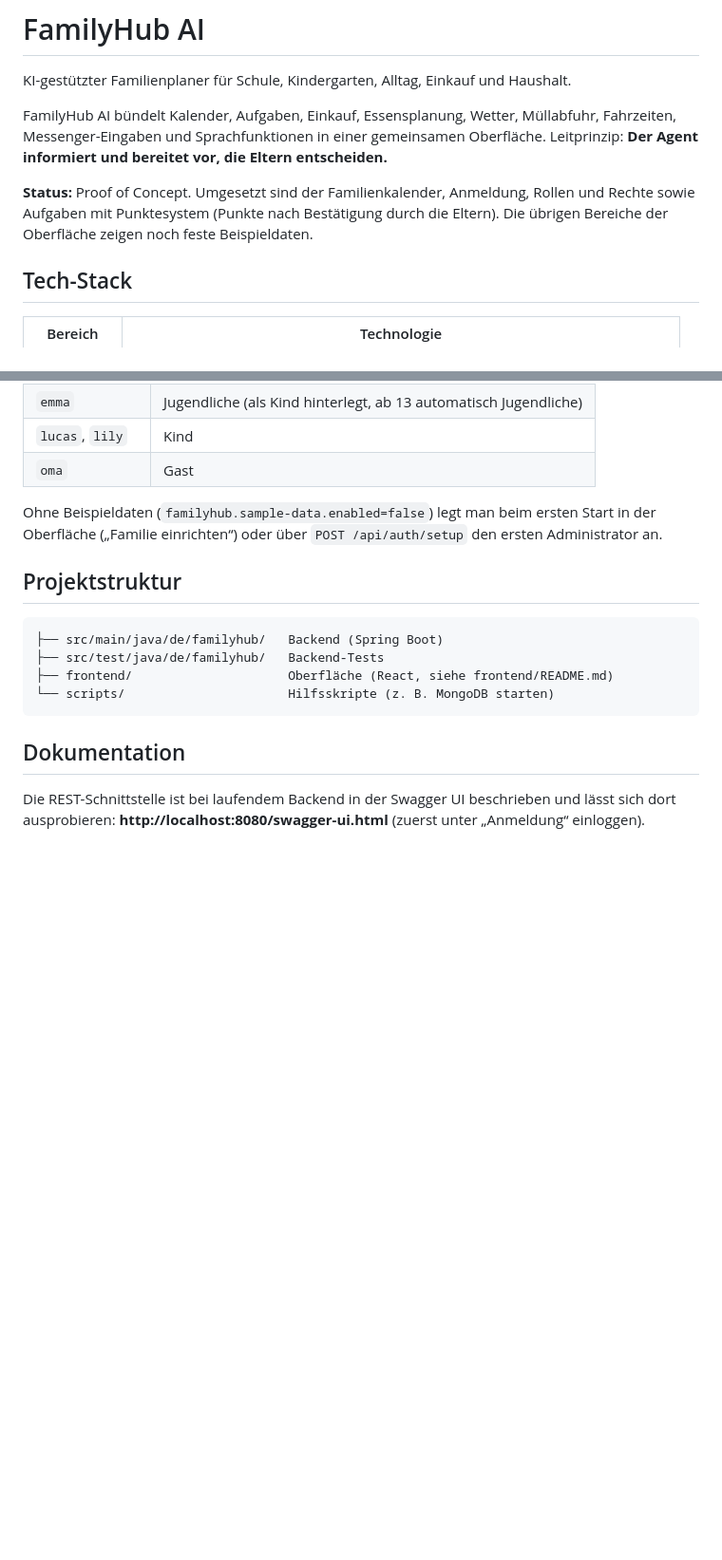
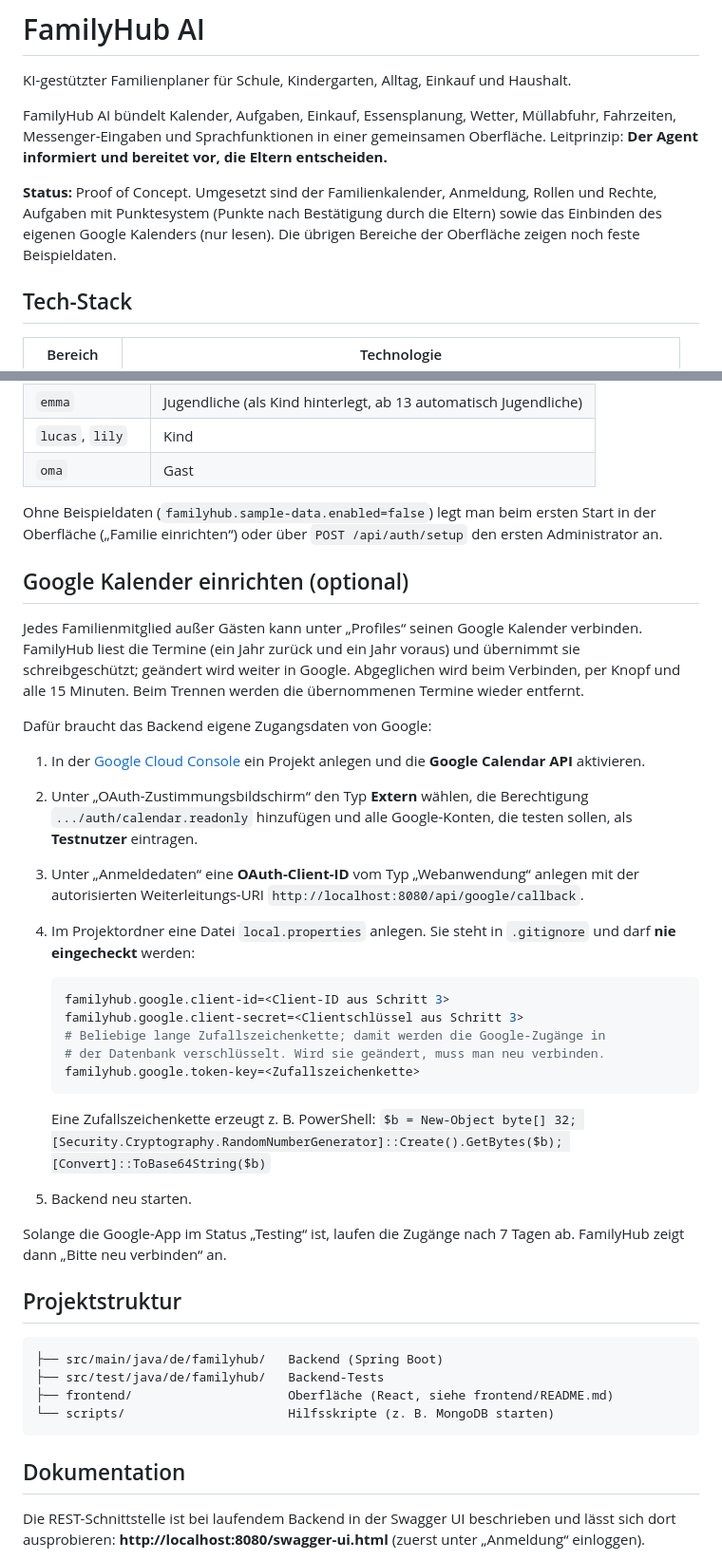
Before and after one commit to JNeugaertner/Family-Hub, a Markdown page: README.md, 2 parts joined by grey strips. Shown at 95% size. Drawn GitHub-style; blank space fills up the shorter version.

Commit message:
Google Kalender einrichten dokumentieren (Google Kalender, Phase 4)
Co-Authored-By: Claude Opus 5.5 <noreply@anthropic.com>

````diff
--- a/README.md
+++ b/README.md
@@ -8,9 +8,9 @@ gemeinsamen Oberfläche. Leitprinzip: **Der Agent informiert und bereitet vor,
 die Eltern entscheiden.**
 
 **Status:** Proof of Concept. Umgesetzt sind der Familienkalender, Anmeldung,
-Rollen und Rechte sowie Aufgaben mit Punktesystem (Punkte nach Bestätigung
-durch die Eltern). Die übrigen Bereiche der Oberfläche zeigen noch feste
-Beispieldaten.
+Rollen und Rechte, Aufgaben mit Punktesystem (Punkte nach Bestätigung
+durch die Eltern) sowie das Einbinden des eigenen Google Kalenders (nur lesen).
+Die übrigen Bereiche der Oberfläche zeigen noch feste Beispieldaten.
 
 ## Tech-Stack
 
@@ -65,6 +65,42 @@ Ohne Beispieldaten (`familyhub.sample-data.enabled=false`) legt man beim ersten
 Start in der Oberfläche („Familie einrichten“) oder über `POST /api/auth/setup`
 den ersten Administrator an.
 
+## Google Kalender einrichten (optional)
+
+Jedes Familienmitglied außer Gästen kann unter „Profiles“ seinen Google
+Kalender verbinden. FamilyHub liest die Termine (ein Jahr zurück und ein Jahr
+voraus) und übernimmt sie schreibgeschützt; geändert wird weiter in Google.
+Abgeglichen wird beim Verbinden, per Knopf und alle 15 Minuten. Beim Trennen
+werden die übernommenen Termine wieder entfernt.
+
+Dafür braucht das Backend eigene Zugangsdaten von Google:
+
+1. In der [Google Cloud Console](https://console.cloud.google.com) ein Projekt
+   anlegen und die **Google Calendar API** aktivieren.
+2. Unter „OAuth-Zustimmungsbildschirm“ den Typ **Extern** wählen, die
+   Berechtigung `.../auth/calendar.readonly` hinzufügen und alle Google-Konten,
+   die testen sollen, als **Testnutzer** eintragen.
+3. Unter „Anmeldedaten“ eine **OAuth-Client-ID** vom Typ „Webanwendung“ anlegen
+   mit der autorisierten Weiterleitungs-URI
+   `http://localhost:8080/api/google/callback`.
+4. Im Projektordner eine Datei `local.properties` anlegen. Sie steht in
+   `.gitignore` und darf **nie eingecheckt** werden:
+
+   ```properties
+   familyhub.google.client-id=<Client-ID aus Schritt 3>
+   familyhub.google.client-secret=<Clientschlüssel aus Schritt 3>
+   # Beliebige lange Zufallszeichenkette; damit werden die Google-Zugänge in
+   # der Datenbank verschlüsselt. Wird sie geändert, muss man neu verbinden.
+   familyhub.google.token-key=<Zufallszeichenkette>
+   ```
+
+   Eine Zufallszeichenkette erzeugt z. B. PowerShell:
+   `$b = New-Object byte[] 32; [Security.Cryptography.RandomNumberGenerator]::Create().GetBytes($b); [Convert]::ToBase64String($b)`
+5. Backend neu starten.
+
+Solange die Google-App im Status „Testing“ ist, laufen die Zugänge nach
+7 Tagen ab. FamilyHub zeigt dann „Bitte neu verbinden“ an.
+
 ## Projektstruktur
 
 ```
````
Also changed, not shown: frontend/README.md (+10 -0 lines).
